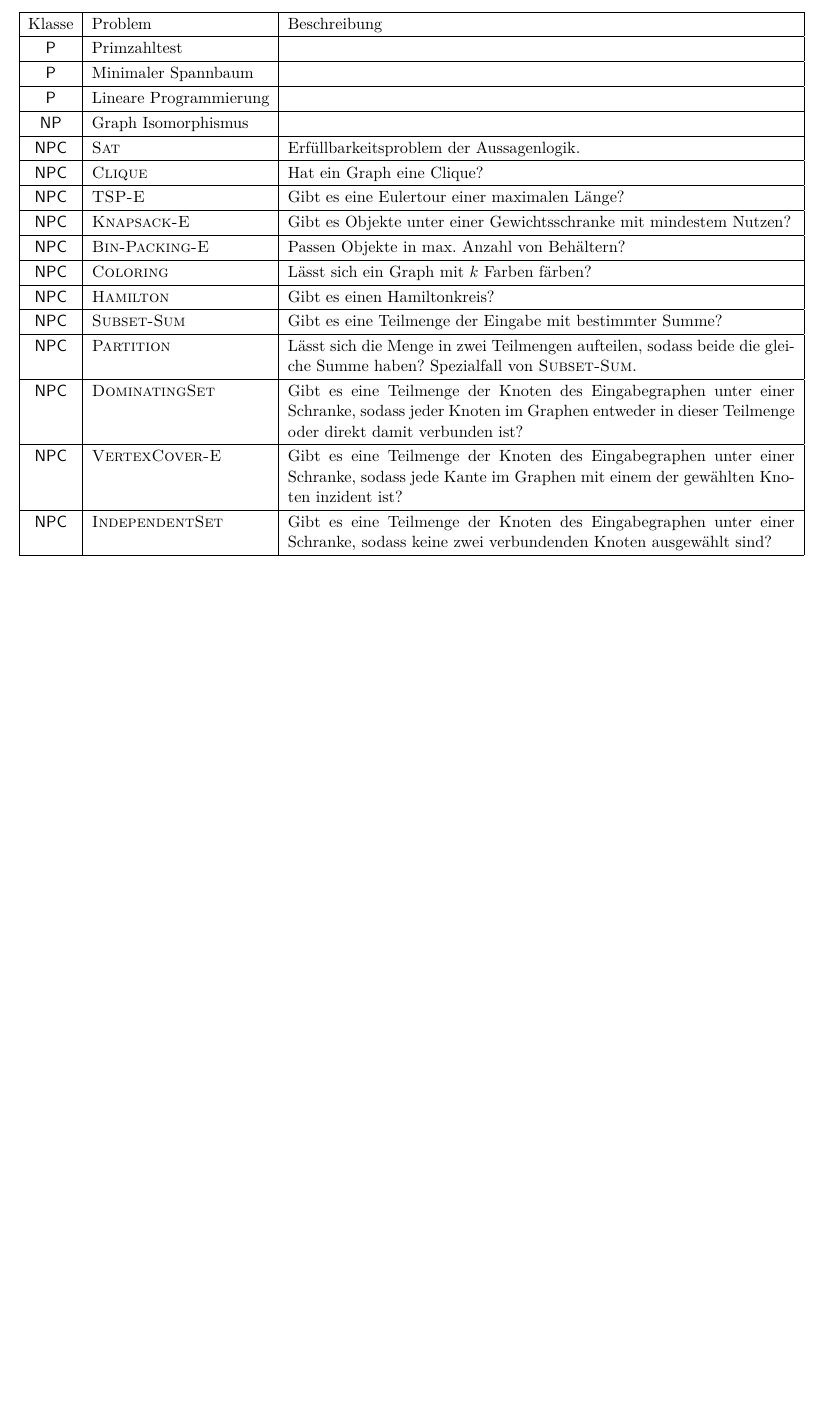
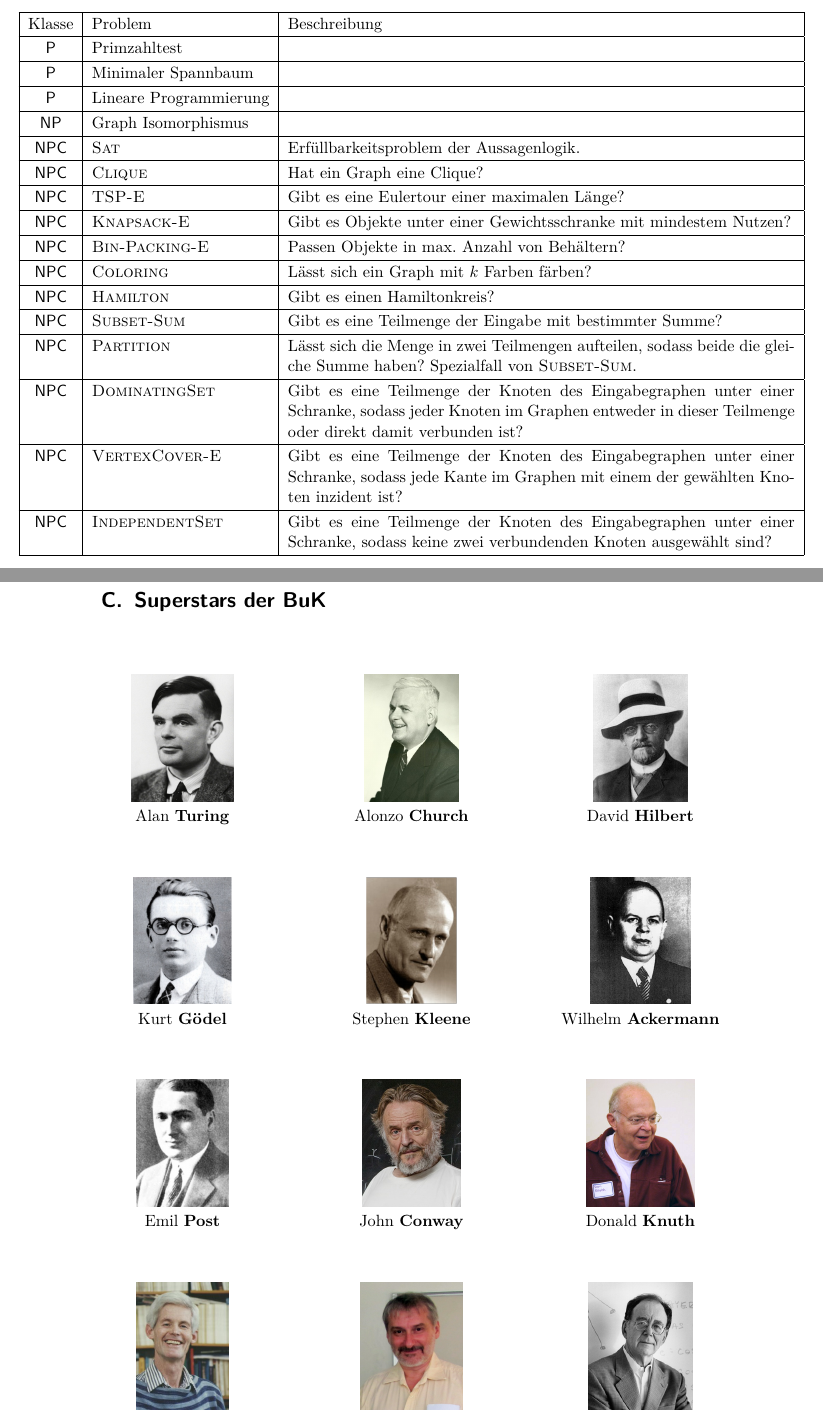
Before and after one commit to htwr-aachen/panikzettel, a LaTeX paper (buk.tex): part of page 18 of 18 before the commit and two parts of pages 18 and 19 of 19 after it, the two joined at a grey line, cut so that both start at the same text, the shorter picture padded with empty space. Compiled offline with XeLaTeX; a LaTeX package or settings file that is missing is left out.

Commit message:
BuK: :sparkles: Bekannte Persönlichkeiten aus der Vorlesung zusammengefasst

```diff
--- a/buk.tex
+++ b/buk.tex
@@ -547,4 +547,82 @@ Klasse & Problem & Beschreibung \\
 \end{tabular}
 \end{adjustbox}
 
+\section{Superstars der BuK}
+\begin{adjustbox}{center}
+\begin{tabular}{ccc}
+\parbox[t]{5cm}{\begin{center}
+	\includegraphics[height=3cm]{img/turing.jpg}\\
+	Alan \textbf{Turing}
+\end{center}
+} &
+\parbox[t]{5cm}{
+	\begin{center}
+	\includegraphics[height=3cm]{img/church.jpg}\\
+		Alonzo \textbf{Church}
+	\end{center}
+} &
+\parbox[t]{5cm}{
+	\begin{center}
+	\includegraphics[height=3cm]{img/hilbert.jpg}\\
+		David \textbf{Hilbert}
+	\end{center}
+} \\
+
+\parbox[t]{5cm}{
+	\begin{center}
+\includegraphics[height=3cm]{img/goedel.jpg}\\
+	Kurt \textbf{Gödel}
+	\end{center}
+} &
+\parbox[t]{5cm}{
+	\begin{center}
+\includegraphics[height=3cm]{img/kleene.png}\\
+	Stephen \textbf{Kleene}
+	\end{center}
+} &
+\parbox[t]{5cm}{
+	\begin{center}
+\includegraphics[height=3cm]{img/ackermann.jpg}\\
+	Wilhelm \textbf{Ackermann}
+	\end{center}
+} \\
+
+\parbox[t]{5cm}{
+	\begin{center}
+\includegraphics[height=3cm]{img/post.jpg}\\
+	Emil \textbf{Post}
+	\end{center}
+} &
+\parbox[t]{5cm}{
+	\begin{center}
+\includegraphics[height=3cm]{img/conway.jpg}\\
+	John \textbf{Conway}
+	\end{center}
+} &
+\parbox[t]{5cm}{
+	\begin{center}
+\includegraphics[height=3cm]{img/knuth.jpg}\\
+	Donald \textbf{Knuth}
+	\end{center}
+} \\
+\parbox[t]{5cm}{
+	\begin{center}
+\includegraphics[height=3cm]{img/cook.jpg}\\
+	Stephen \textbf{Cook}
+	\end{center}
+} &
+\parbox[t]{5cm}{
+	\begin{center}
+\includegraphics[height=3cm]{img/levin.jpg}\\
+	Leonid \textbf{Levin}
+	\end{center}
+} &
+\parbox[t]{5cm}{
+	\begin{center}
+\includegraphics[height=3cm]{img/karp.jpg}\\
+	Richard \textbf{Karp}
+	\end{center}
+}
+\end{tabular}
+\end{adjustbox}
 \end{document}
```
Also changed, not shown: img/ackermann.jpg (added), img/church.jpg (added), img/conway.jpg (added), img/cook.jpg (added), img/goedel.jpg (added), img/hilbert.jpg (added), img/karp.jpg (added), img/kleene.png (added), img/knuth.jpg (added), img/levin.jpg (added), img/post.jpg (added), img/turing.jpg (added).
